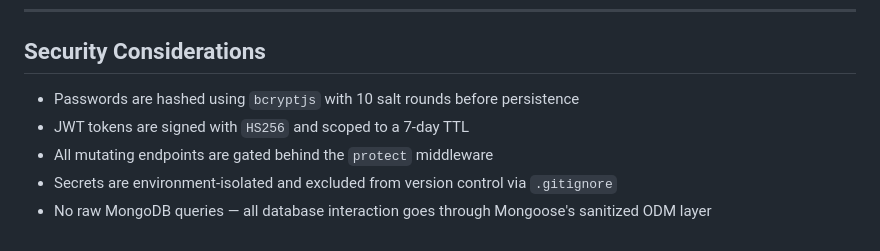
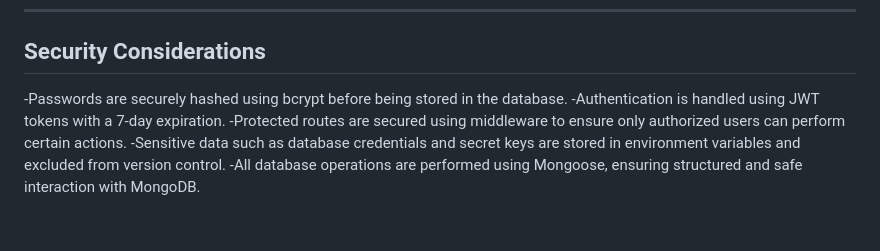
Before and after one commit to Tectonic-s/Event-Ticketing-API, a Markdown page: README.md, the part around the change. Rendered like a GitHub page.

```diff
--- a/README.md
+++ b/README.md
@@ -240,8 +240,8 @@ npm start      # Production server
 
 ## Security Considerations
 
-- Passwords are hashed using `bcryptjs` with 10 salt rounds before persistence
-- JWT tokens are signed with `HS256` and scoped to a 7-day TTL
-- All mutating endpoints are gated behind the `protect` middleware
-- Secrets are environment-isolated and excluded from version control via `.gitignore`
-- No raw MongoDB queries — all database interaction goes through Mongoose's sanitized ODM layer
+-Passwords are securely hashed using bcrypt before being stored in the database.
+-Authentication is handled using JWT tokens with a 7-day expiration.
+-Protected routes are secured using middleware to ensure only authorized users can perform certain actions.
+-Sensitive data such as database credentials and secret keys are stored in environment variables and excluded from version control.
+-All database operations are performed using Mongoose, ensuring structured and safe interaction with MongoDB.
```
